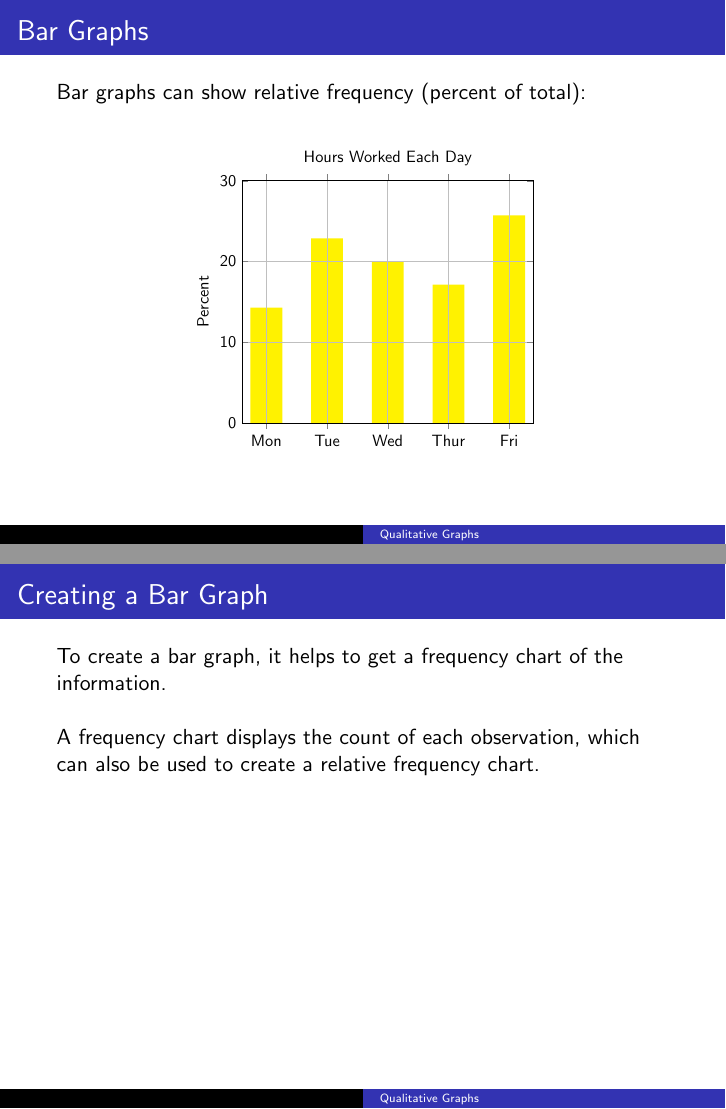
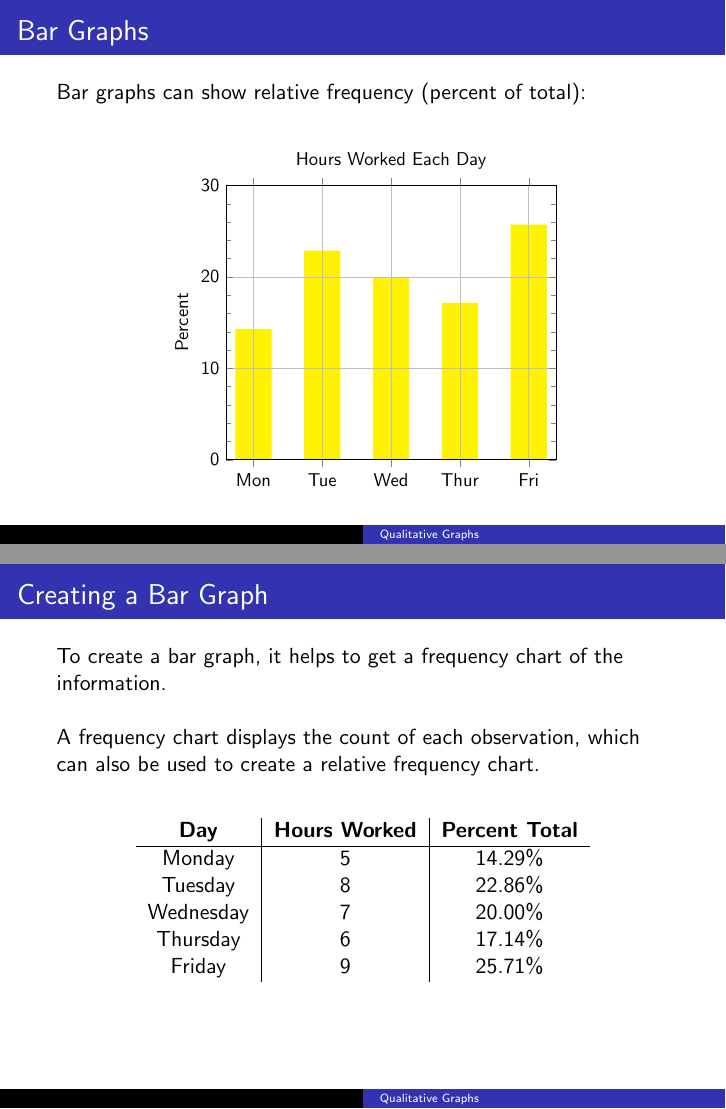
Before and after one commit to BryanBain/Statistics, LaTeX slides (Beamer_Slides/Qualitative_Graphs.tex): pages 12 and 14 of 15 before the commit and pages 12 and 15 of 16 after it, joined at a grey line. Compiled offline with pdfLaTeX.

Commit message:
updated Qualitative Graphs

```diff
--- a/Beamer_Slides/Qualitative_Graphs.tex
+++ b/Beamer_Slides/Qualitative_Graphs.tex
@@ -119,10 +119,10 @@ symbolic y coords = {Mon, Tue, Wed, Thur, Fri}, ytick=data
 \begin{frame}{Bar Graphs}
 Bar graphs can show relative frequency (percent of total):	\newline\\
 \begin{center}
-\begin{tikzpicture}[scale=0.75]
+\begin{tikzpicture}[scale=0.85]
 \begin{axis}[
 ybar, axis on top, title={Hours Worked Each Day}, bar width = 0.75cm, grid,
-ymin = 0, ymax = 30, ylabel = {Percent},
+ymin = 0, ymax = 30, ylabel = {Percent}, minor y tick num = 4,
 symbolic x coords = {Mon, Tue, Wed, Thur, Fri}, xtick=data
 ]
 \addplot [draw=none, fill=yellow] coordinates{
@@ -136,7 +136,17 @@ symbolic x coords = {Mon, Tue, Wed, Thur, Fri}, xtick=data
 \begin{frame}{Creating a Bar Graph}
 To create a bar graph, it helps to get a frequency chart of the information. \newline\\	\pause
 
-A frequency chart displays the count of each observation, which can also be used to create a relative frequency chart.
+A frequency chart displays the count of each observation, which can also be used to create a relative frequency chart.	\newline\\	\pause
+\begin{center}
+\begin{tabular}{c|c|c}
+\textbf{Day} & \textbf{Hours Worked} & \textbf{Percent Total} \\ \hline
+Monday 		& 	5	&	14.29\%	\\
+Tuesday 	& 	8	&	22.86\%	\\
+Wednesday	&	7	&	20.00\%	\\
+Thursday	&	6	&	17.14\%	\\
+Friday		&	9	&	25.71\%	\\
+\end{tabular}
+\end{center}
 \end{frame}
 
 \begin{frame}{Example 1}
```
Also changed, not shown: Beamer_Slides/Qualitative_Graphs.pdf, Beamer_Slides/Qualitative_Graphs.tex (6 more changed lines).
